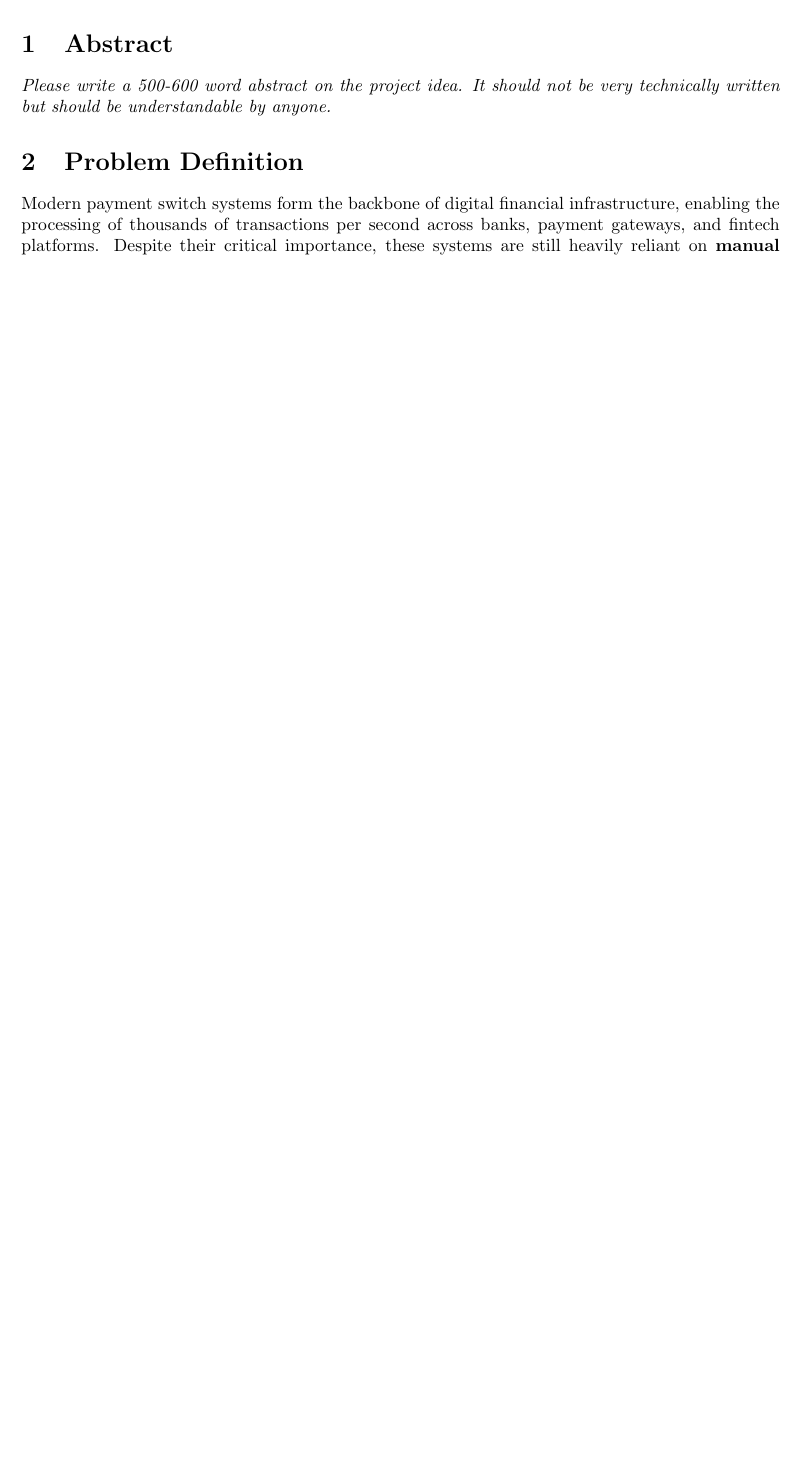
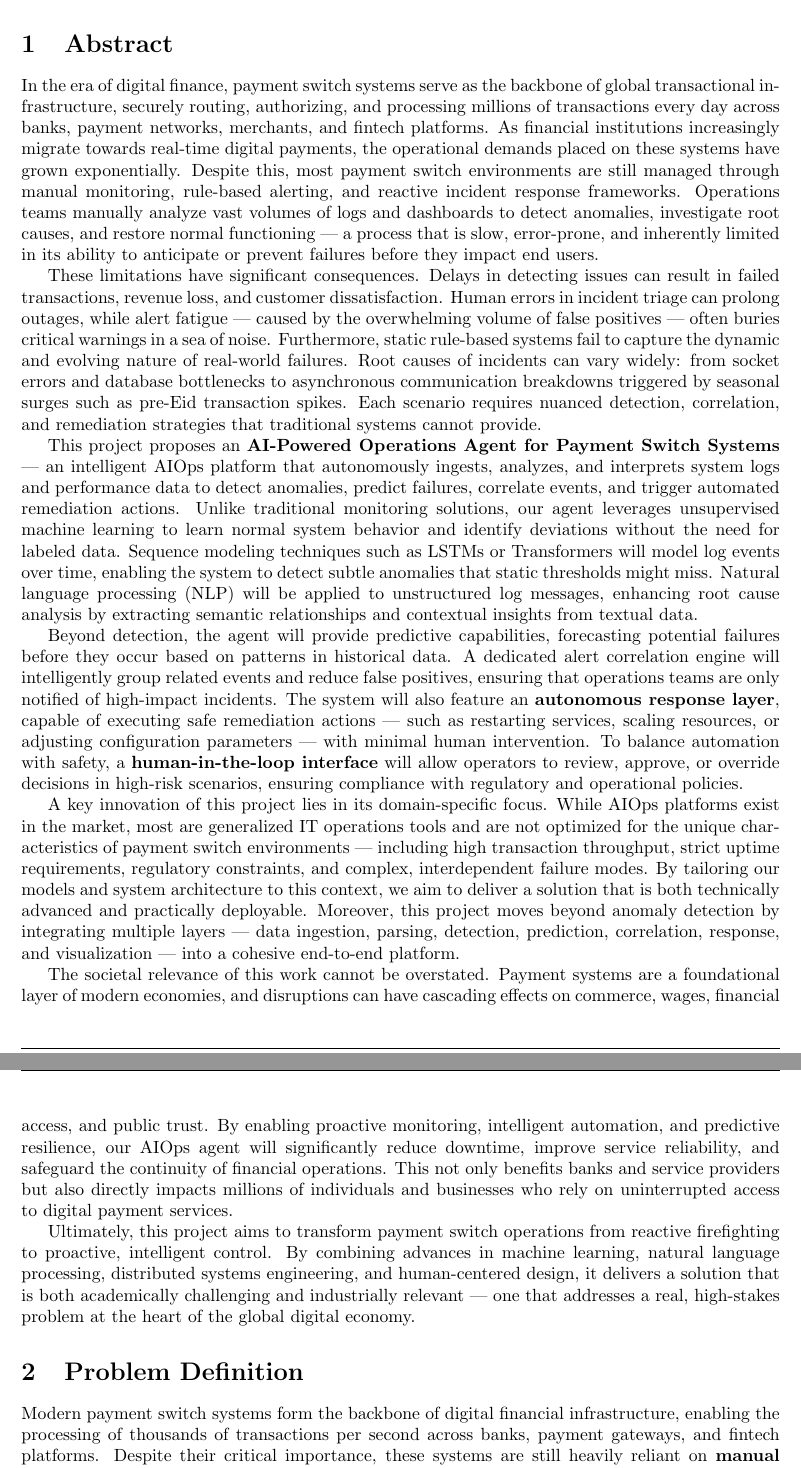
Before and after one commit to turab-usmani/kaavish-docs, a LaTeX document (ProposalTemplate/main.tex): part of page 2 of 6 before the commit and two parts of pages 2 and 3 of 7 after it, the two joined at a grey line, cut so that both start at the same text, the shorter picture padded with empty space. Compiled offline with pdfLaTeX.

Commit message:
Abstract added

```diff
--- a/ProposalTemplate/main.tex
+++ b/ProposalTemplate/main.tex
@@ -53,7 +53,20 @@
 % DATA: Populate the rest of the document as instructed.
 %%%%%%%%%%%%%%%%%%%%%%%%%%%%%%%%%%%%%%%%%%%%%%%%%%%%%%%%%%%%
 \section{Abstract}
-\instruction{Please write a 500-600 word abstract on the project idea. It should not be very technically written but should be understandable by anyone.}
+% \instruction{Please write a 500-600 word abstract on the project idea. It should not be very technically written but should be understandable by anyone.}
+In the era of digital finance, payment switch systems serve as the backbone of global transactional infrastructure, securely routing, authorizing, and processing millions of transactions every day across banks, payment networks, merchants, and fintech platforms. As financial institutions increasingly migrate towards real-time digital payments, the operational demands placed on these systems have grown exponentially. Despite this, most payment switch environments are still managed through manual monitoring, rule-based alerting, and reactive incident response frameworks. Operations teams manually analyze vast volumes of logs and dashboards to detect anomalies, investigate root causes, and restore normal functioning — a process that is slow, error-prone, and inherently limited in its ability to anticipate or prevent failures before they impact end users.
+
+These limitations have significant consequences. Delays in detecting issues can result in failed transactions, revenue loss, and customer dissatisfaction. Human errors in incident triage can prolong outages, while alert fatigue — caused by the overwhelming volume of false positives — often buries critical warnings in a sea of noise. Furthermore, static rule-based systems fail to capture the dynamic and evolving nature of real-world failures. Root causes of incidents can vary widely: from socket errors and database bottlenecks to asynchronous communication breakdowns triggered by seasonal surges such as pre-Eid transaction spikes. Each scenario requires nuanced detection, correlation, and remediation strategies that traditional systems cannot provide.
+
+This project proposes an \textbf{AI-Powered Operations Agent for Payment Switch Systems} — an intelligent AIOps platform that autonomously ingests, analyzes, and interprets system logs and performance data to detect anomalies, predict failures, correlate events, and trigger automated remediation actions. Unlike traditional monitoring solutions, our agent leverages unsupervised machine learning to learn normal system behavior and identify deviations without the need for labeled data. Sequence modeling techniques such as LSTMs or Transformers will model log events over time, enabling the system to detect subtle anomalies that static thresholds might miss. Natural language processing (NLP) will be applied to unstructured log messages, enhancing root cause analysis by extracting semantic relationships and contextual insights from textual data.
+
+Beyond detection, the agent will provide predictive capabilities, forecasting potential failures before they occur based on patterns in historical data. A dedicated alert correlation engine will intelligently group related events and reduce false positives, ensuring that operations teams are only notified of high-impact incidents. The system will also feature an \textbf{autonomous response layer}, capable of executing safe remediation actions — such as restarting services, scaling resources, or adjusting configuration parameters — with minimal human intervention. To balance automation with safety, a \textbf{human-in-the-loop interface} will allow operators to review, approve, or override decisions in high-risk scenarios, ensuring compliance with regulatory and operational policies.
+
+A key innovation of this project lies in its domain-specific focus. While AIOps platforms exist in the market, most are generalized IT operations tools and are not optimized for the unique characteristics of payment switch environments — including high transaction throughput, strict uptime requirements, regulatory constraints, and complex, interdependent failure modes. By tailoring our models and system architecture to this context, we aim to deliver a solution that is both technically advanced and practically deployable. Moreover, this project moves beyond anomaly detection by integrating multiple layers — data ingestion, parsing, detection, prediction, correlation, response, and visualization — into a cohesive end-to-end platform.
+
+The societal relevance of this work cannot be overstated. Payment systems are a foundational layer of modern economies, and disruptions can have cascading effects on commerce, wages, financial access, and public trust. By enabling proactive monitoring, intelligent automation, and predictive resilience, our AIOps agent will significantly reduce downtime, improve service reliability, and safeguard the continuity of financial operations. This not only benefits banks and service providers but also directly impacts millions of individuals and businesses who rely on uninterrupted access to digital payment services.
+
+Ultimately, this project aims to transform payment switch operations from reactive firefighting to proactive, intelligent control. By combining advances in machine learning, natural language processing, distributed systems engineering, and human-centered design, it delivers a solution that is both academically challenging and industrially relevant — one that addresses a real, high-stakes problem at the heart of the global digital economy.
 
 \section{Problem Definition}
 
```
Also changed, not shown: 3 other files.
